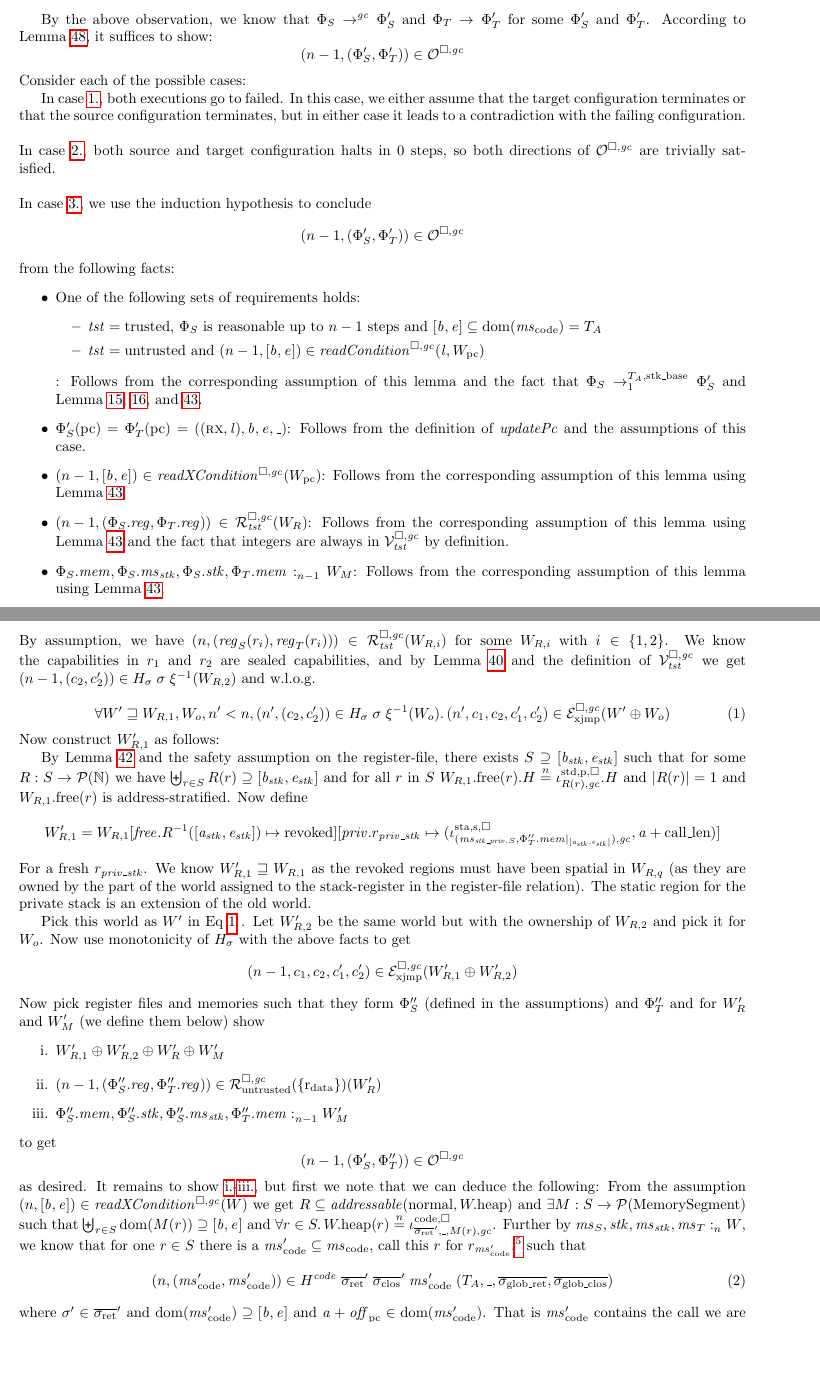
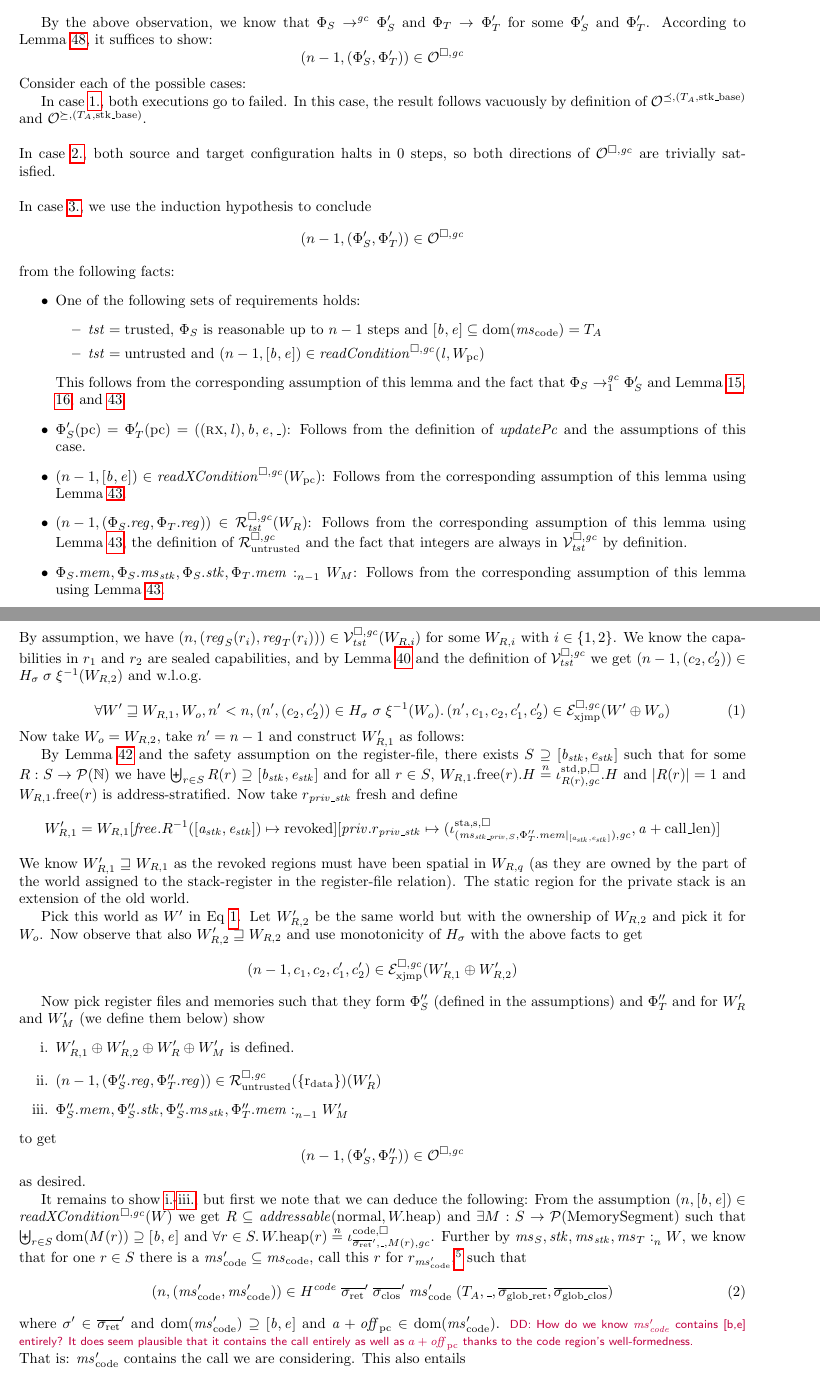
Before and after one commit to dominiquedevriese/capability-machine-reasoning-on-paper, a LaTeX document (fully-abstract-comp/technical-report.tex, which reads fully-abstract-comp/ftlr-proof-cases.tex): two parts of pages 58 and 59 of 79, joined at a grey line, cut so that both start at the same text, the shorter picture padded with empty space. Compiled offline with pdfLaTeX.

Commit message:
Do a check of a first part of the FTLR call case.
Particularly, highlight the place where I think we need to use the reasonability of the ec.
Fix some minor things, point out some minor problems.

```diff
--- a/fully-abstract-comp/ftlr-proof-cases.tex
+++ b/fully-abstract-comp/ftlr-proof-cases.tex
@@ -725,17 +724,15 @@ then
   \lau{TODO: Argue that the above is indeed the case.}
 
   By the above observation, we know that $\Phi_S \step[\gc] \Phi_S'$ and $\Phi_T \step
-  \Phi_T'$ for some $\Phi_S'$ and $\Phi_T'$. According to
-  Lemma~\ref{lem:lro-anti-red-gen}, it suffices to show:
+  \Phi_T'$ for some $\Phi_S'$ and $\Phi_T'$.
+  According to Lemma~\ref{lem:lro-anti-red-gen}, it suffices to show:
   \[
     \npair[n-1]{(\Phi_S',\Phi_T')} \in \lro
   \]
   Consider each of the possible cases:
 
-  In case \ref{case:ftlr:failed}, both executions go to failed. In this case, we
-  either assume that the target configuration terminates or that the source
-  configuration terminates, but in either case it leads to a contradiction with
-  the failing configuration.
+  In case \ref{case:ftlr:failed}, both executions go to $\failed$.
+  In this case, the result follows vacuously by definition of $\lrol$ and $\lror$.
   \\\\
   In case \ref{case:ftlr:halted}, both source and target configuration halts in 0
   steps, so both directions of $\lro$ are trivially satisfied.
@@ -750,16 +747,14 @@ then
     \begin{itemize}
     \item $\trust = \trusted$, $\Phi_S$ is reasonable up to $n-1$ steps and $[\baddr,\eaddr] \subseteq \dom(\mscode) = \ta$
     \item $\trust = \untrusted$ and $\npair[n-1]{[\baddr,\eaddr]} \in \readCond{\lin,W_\pcreg}$
-    \end{itemize}: Follows from the corresponding assumption of this lemma and
-    the fact that $\Phi_S \nstep[1]{\ta,\stkb} \Phi_S'$ and
-    Lemma~\ref{lem:ec-reasonable-antired},
-    \ref{lem:ec-reasonable-downwards-closed}, and \ref{lem:downwards-closed}.
+    \end{itemize}
+    This follows from the corresponding assumption of this lemma and the fact that $\Phi_S \nstep[1]{\gc} \Phi_S'$ and Lemma~\ref{lem:ec-reasonable-antired}, \ref{lem:ec-reasonable-downwards-closed}, and \ref{lem:downwards-closed}.
   \item $\Phi_S'(\pcreg) = \Phi_T'(\pcreg) = ((\rx,\lin),\baddr,\eaddr,\_)$:
     Follows from the definition of $\updPcAddr{}$ and the assumptions of this case.
   \item $\npair[n-1]{[\baddr,\eaddr]} \in \xReadCond{W_\pcreg}$:
     Follows from the corresponding assumption of this lemma using Lemma~\ref{lem:downwards-closed}.
   \item $\npair[n-1]{(\Phi_S.\reg,\Phi_T.\reg)} \in \lrrg{\trust}(W_R)$:
-    Follows from the corresponding assumption of this lemma using Lemma~\ref{lem:downwards-closed} and the fact that integers are always in $\lrvg{\trust}$ by definition.
+    Follows from the corresponding assumption of this lemma using Lemma~\ref{lem:downwards-closed}, the definition of $\lrr$ and the fact that integers are always in $\lrvg{\trust}$ by definition.
   \item $\memSat[n-1]{\Phi_S.\mem,\Phi_S.\ms_\stk,\Phi_S.\stk,\Phi_T.\mem}{W_M}$:
     Follows from the corresponding assumption of this lemma using Lemma~\ref{lem:downwards-closed}.
   \item Theorem~\ref{thm:ftlr} holds for all $n'' < n-1$:
@@ -801,28 +793,27 @@ then
   \begin{equation}
     \forall W' \future W_{R,1}, W_o, n' < n, \npair[n']{(c_2,c_2')} \in H_\sigma \; \sigma \; \xi^{-1}(W_o) \ldotp \npair[n']{c_1,c_2,c_1',c_2'} \in \lrexj(W'\oplus W_o)\label{eq:ftlr:call:sealed-code-assump}
   \end{equation}
-  Now construct $W_{R,1}'$ as follows:
-
-  By Lemma~\ref{lem:nsub-and-nsup-std} and the safety assumption on the register-file, there exists $S \supseteq [\baddr_\stk, \eaddr_\stk]$ such that for some $R : S \fun \powerset{\nats}$ we have $\biguplus_{r \in S} R(r) \supseteq [\baddr_\stk,\eaddr_\stk]$ and for all $r$ in $S$ $\pwfree[W_{R,1}](r).H \nequal \stdreg{R(r),\gc}{\pur}.H$ and $|R(r)| = 1$ and $\pwfree[W_{R,1}](r) \text{ is address-stratified}$.
-  Now define
+  Now take $W_o = W_{R,2}$, take $n' = n-1$ and construct $W_{R,1}'$ as follows:
+
+  By Lemma~\ref{lem:nsub-and-nsup-std} and the safety assumption on the register-file, there exists $S \supseteq [\baddr_\stk, \eaddr_\stk]$ such that for some $R : S \fun \powerset{\nats}$ we have $\biguplus_{r \in S} R(r) \supseteq [\baddr_\stk,\eaddr_\stk]$ and for all $r \in S$, $\pwfree[W_{R,1}](r).H \nequal \stdreg{R(r),\gc}{\pur}.H$ and $|R(r)| = 1$ and $\pwfree[W_{R,1}](r) \text{ is address-stratified}$.
+  Now take $r_\var{priv\_stk}$ fresh and define
   \[
     W_{R,1}' = W_{R,1}[\free.R^{-1}([\aaddr_\stk,\eaddr_\stk]) \mapsto \revoked][\priv.r_\var{priv\_stk} \mapsto (\stareg[(\ms_{\stk\_\priv,S},\Phi_T''.\mem|_{[\aaddr_\stk,\eaddr_\stk]}),\gc]{\spa,\square},\aaddr+\calllen)]
   \]
-  For a fresh $r_\var{priv\_stk}$.
   We know $W_{R,1}' \future W_{R,1}$ as the revoked regions must have been $\spatial$ in $W_{R,q}$ (as they are owned by the part of the world assigned to the stack-register in the register-file relation).
   The static region for the private stack is an extension of the old world.
 
-  Pick this world as $W'$ in Eq~\ref{eq:ftlr:call:sealed-code-assump}
-  . Let $W_{R,2}'$ be the same world but
-  with the ownership of $W_{R,2}$ and pick it for $W_o$.
-  Now use monotonicity of $H_\sigma$ with the above facts to get
+  Pick this world as $W'$ in Eq~\ref{eq:ftlr:call:sealed-code-assump}.
+  Let $W_{R,2}'$ be the same world but with the ownership of $W_{R,2}$ and pick it for $W_o$.
+  Now observe that also $W_{R,2}' \future W_{R,2}$ and use monotonicity of $H_\sigma$ with the above facts to get
   \[
     \npair[n-1]{c_1,c_2,c_1',c_2'} \in \lrexj(W_{R,1}'\oplus W_{R,2}')
   \]
+
   Now pick register files and memories such that they form $\Phi_S''$ (defined in
   the assumptions) and $\Phi_T''$ and for $W_R'$ and $W_M'$ (we define them below) show
   \begin{enumerate}[label=\roman*.]
-  \item \label{case:ftlr:scall:world} $W_{R,1}'\oplus W_{R,2}' \oplus W_R' \oplus W_M'$
+  \item \label{case:ftlr:scall:world} $W_{R,1}'\oplus W_{R,2}' \oplus W_R' \oplus W_M'$ is defined.
   \item \label{case:ftlr:scall:reg} $\npair[n-1]{(\Phi_S''.\reg,\Phi_T''.\reg)} \in \lrr(\{\rdata\})(W_R')$
   \item \label{case:ftlr:scall:mem} $\memSat[n-1]{\Phi_S''.\mem,\Phi_S''.\stk,\Phi_S''.\ms_\stk,\Phi_T''.\mem}{W_M'}$
   \end{enumerate}
@@ -838,13 +830,16 @@ then
     \npair{(\mscode',\mscode')} \in H^{\var{code}} \; \sigrets' \; \sigcloss' \; \mscode' \; (\ta,\_,\gsigrets,\gsigcloss)\label{eq:ftlr:rretd:Hcode}
   \end{equation}
   where $\sigma' \in \sigrets'$ and $\dom(\mscode') \supseteq [\baddr,\eaddr]$ and $\aaddr + \offpc \in \dom(\mscode')$.
-  That is $\mscode'$ contains the call we are considering.
+  \dominique{How do we know $\ms_\code'$ contains [b,e] entirely?
+    It does seem plausible that it contains the call entirely as well as $a + \offpc$ thanks to the code region's well-formedness.
+  }
+  That is: $\mscode'$ contains the call we are considering.
   This also entails
   \begin{equation}
     \label{eq:ftlr:code-comp-jud}
     \sigrets',\sigcloss' \vdash_\var{code\_comp} \mscode'
   \end{equation}
-from \ref{eq:ftlr:rretd:Hcode} we also get
+  from \ref{eq:ftlr:rretd:Hcode} we also get
 \begin{itemize}
 \item $\dom(\mscode') \subseteq \ta$
 
```
Also changed, not shown: fully-abstract-comp/technical-report.tex (+2 -1 lines), fully-abstract-comp/ftlr-proof-cases.tex (17 more changed lines).
